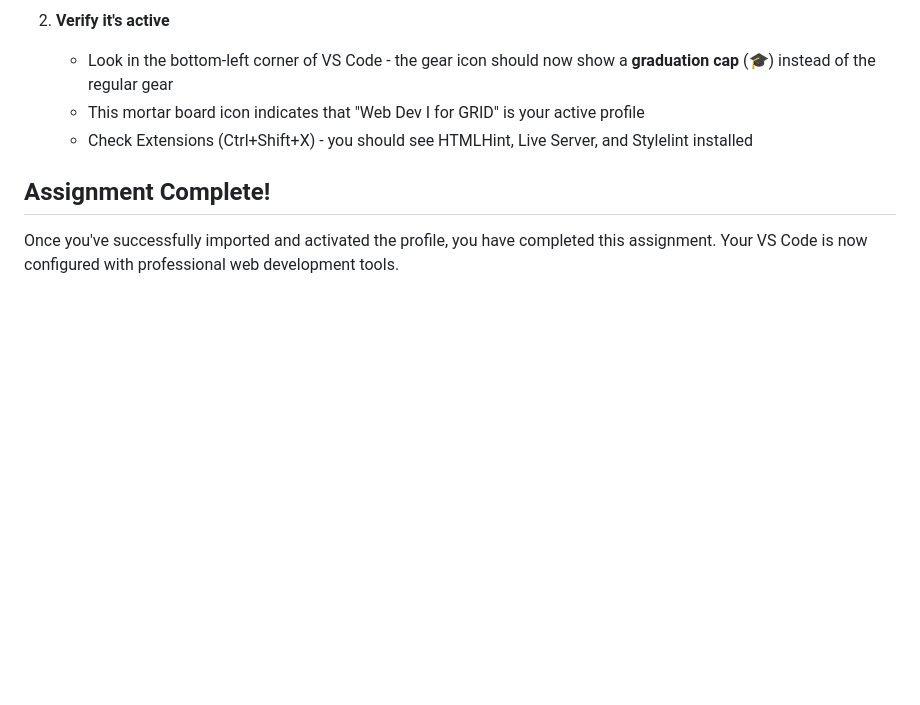
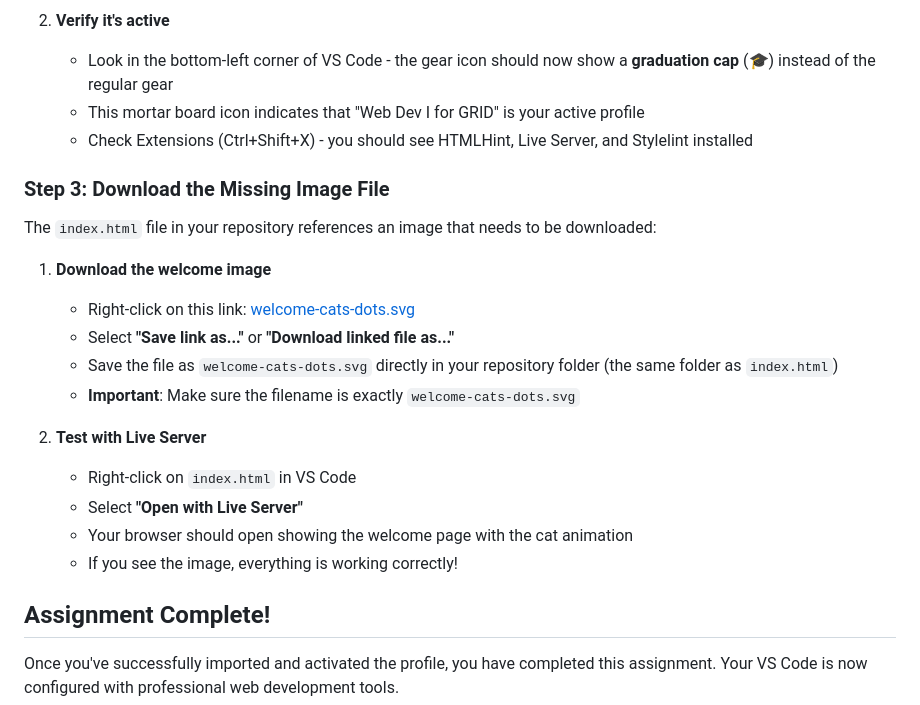
Before and after one commit to RVCC-IDMX/template-vsc-profile, a Markdown page: README.md, the part around the change. Rendered like a GitHub page; blank space fills up the shorter version.

Commit message:
Add file download to assignment

```diff
--- a/README.md
+++ b/README.md
@@ -68,6 +68,22 @@ These settings create a professional development environment that follows indust
    - This mortar board icon indicates that "Web Dev I for GRID" is your active profile
    - Check Extensions (Ctrl+Shift+X) - you should see HTMLHint, Live Server, and Stylelint installed
 
+### Step 3: Download the Missing Image File
+
+The `index.html` file in your repository references an image that needs to be downloaded:
+
+1. **Download the welcome image**
+   - Right-click on this link: [welcome-cats-dots.svg](https://raw.githubusercontent.com/RVCC-IDMX/shared-assets/main/welcome-cats-dots.svg)
+   - Select **"Save link as..."** or **"Download linked file as..."**
+   - Save the file as `welcome-cats-dots.svg` directly in your repository folder (the same folder as `index.html`)
+   - **Important**: Make sure the filename is exactly `welcome-cats-dots.svg`
+
+2. **Test with Live Server**
+   - Right-click on `index.html` in VS Code
+   - Select **"Open with Live Server"**
+   - Your browser should open showing the welcome page with the cat animation
+   - If you see the image, everything is working correctly!
+
 ## Assignment Complete!
 
 Once you've successfully imported and activated the profile, you have completed this assignment. Your VS Code is now configured with professional web development tools.
```
